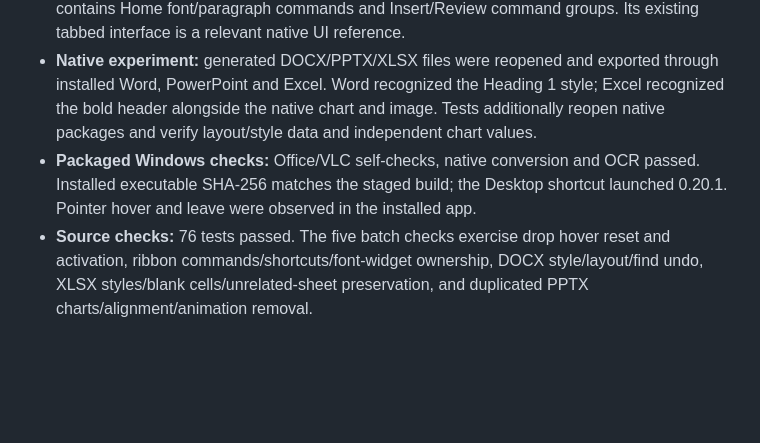
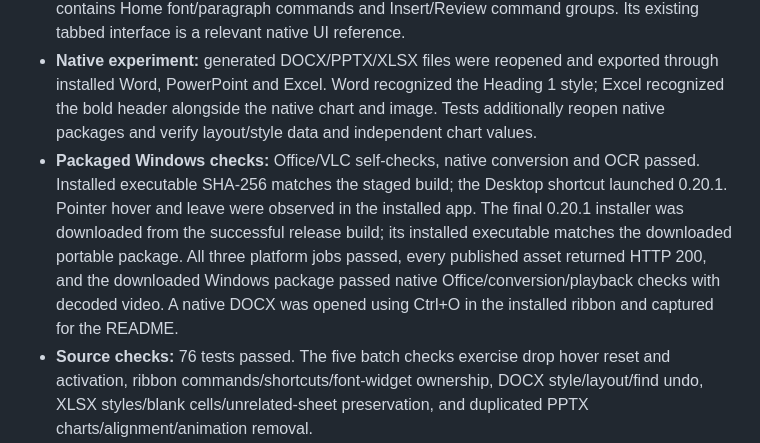
Before and after one commit to Thatweirdguy1/Drunk-Peanuts, a Markdown page: docs/OFFICE_BATCHES.md, the part around the change. Drawn GitHub-style; blank space fills up the shorter version.

Commit message:
Record release verification and installed ribbon screenshot

```diff
--- a/docs/OFFICE_BATCHES.md
+++ b/docs/OFFICE_BATCHES.md
@@ -21,7 +21,7 @@ The converter drop area has a separate expanding outline and soft background ani
 - **REA/Ghidra historical observation:** the previous [0.19 investigation](OFFICE_FEATURES_019.md) recorded the LibreOffice launcher inspection. Repeating launcher decompilation would not establish editing behavior.
 - **Installed LibreOffice resources:** Writer's `soffice.cfg/modules/swriter/ui/notebookbar.ui` contains Home font/paragraph commands and Insert/Review command groups. Its existing tabbed interface is a relevant native UI reference.
 - **Native experiment:** generated DOCX/PPTX/XLSX files were reopened and exported through installed Word, PowerPoint and Excel. Word recognized the Heading 1 style; Excel recognized the bold header alongside the native chart and image. Tests additionally reopen native packages and verify layout/style data and independent chart values.
-- **Packaged Windows checks:** Office/VLC self-checks, native conversion and OCR passed. Installed executable SHA-256 matches the staged build; the Desktop shortcut launched 0.20.1. Pointer hover and leave were observed in the installed app.
+- **Packaged Windows checks:** Office/VLC self-checks, native conversion and OCR passed. Installed executable SHA-256 matches the staged build; the Desktop shortcut launched 0.20.1. Pointer hover and leave were observed in the installed app. The final 0.20.1 installer was downloaded from the successful release build; its installed executable matches the downloaded portable package. All three platform jobs passed, every published asset returned HTTP 200, and the downloaded Windows package passed native Office/conversion/playback checks with decoded video. A native DOCX was opened using Ctrl+O in the installed ribbon and captured for the README.
 - **Source checks:** 76 tests passed. The five batch checks exercise drop hover reset and activation, ribbon commands/shortcuts/font-widget ownership, DOCX style/layout/find undo, XLSX styles/blank cells/unrelated-sheet preservation, and duplicated PPTX charts/alignment/animation removal.
 - JADX, Apktool and ADB inspect Android artifacts/devices. No Android artifact is involved in this Windows UI work; they were not applied to Office executables.
 
```
Also changed, not shown: docs/pages-020.jpg.
